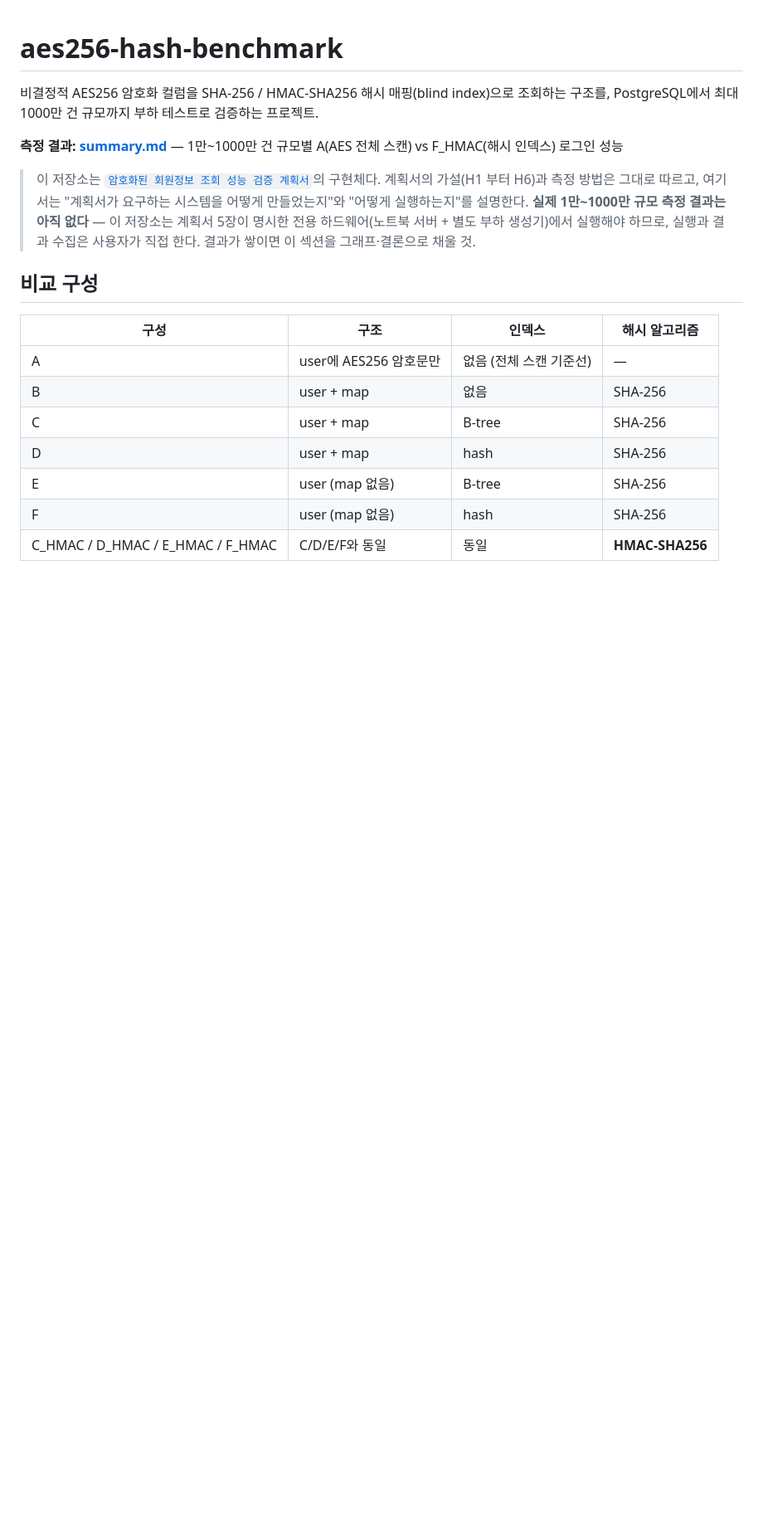
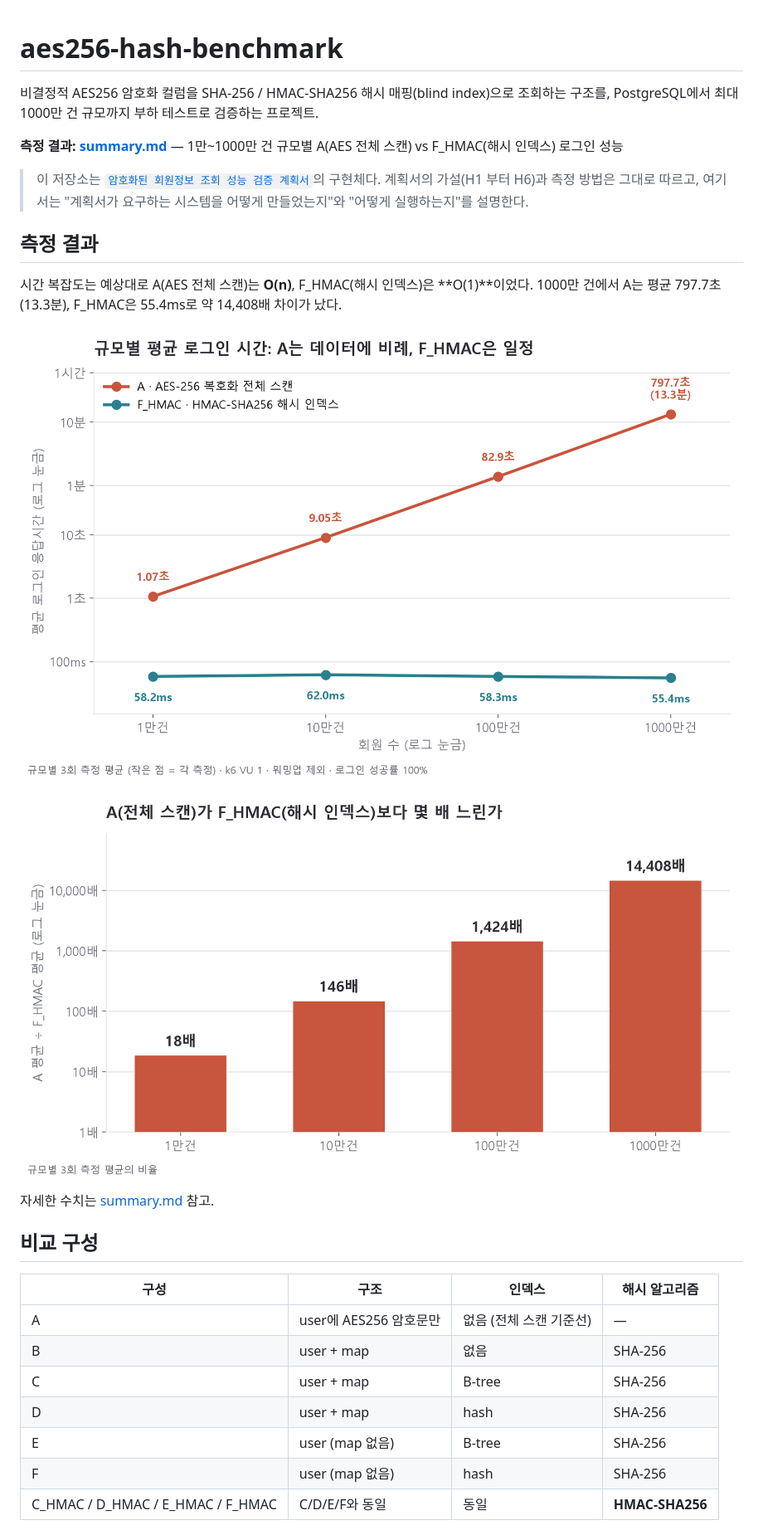
Before and after one commit to DohSeungJae/aes256-hash-benchmark, a Markdown page: README.md, the part around the change. Shown at 83% size. GitHub-like rendering; pictures changed too: docs/images/login_time_by_scale.png (added), docs/images/slowdown_ratio.png (added); blank space fills up the shorter version.

```diff
--- a/README.md
+++ b/README.md
@@ -7,10 +7,18 @@
 
 > 이 저장소는 [`암호화된 회원정보 조회 성능 검증 계획서`](#참고)의 구현체다. 계획서의
 > 가설(H1 부터 H6)과 측정 방법은 그대로 따르고, 여기서는 "계획서가 요구하는 시스템을 어떻게
-> 만들었는지"와 "어떻게 실행하는지"를 설명한다. **실제 1만~1000만 규모 측정 결과는 아직
-> 없다** — 이 저장소는 계획서 5장이 명시한 전용 하드웨어(노트북 서버 + 별도 부하 생성기)에서
-> 실행해야 하므로, 실행과 결과 수집은 사용자가 직접 한다. 결과가 쌓이면 이 섹션을
-> 그래프·결론으로 채울 것.
+> 만들었는지"와 "어떻게 실행하는지"를 설명한다.
+
+## 측정 결과
+
+시간 복잡도는 예상대로 A(AES 전체 스캔)는 **O(n)**, F_HMAC(해시 인덱스)은 **O(1)**이었다.
+1000만 건에서 A는 평균 797.7초(13.3분), F_HMAC은 55.4ms로 약 14,408배 차이가 났다.
+
+![규모별 평균 로그인 시간](docs/images/login_time_by_scale.png)
+
+![A ÷ F_HMAC 배율](docs/images/slowdown_ratio.png)
+
+자세한 수치는 [summary.md](summary.md) 참고.
 
 ## 비교 구성
 
```
Also changed, not shown: summary.md (+24 -0 lines), 2 other files.
